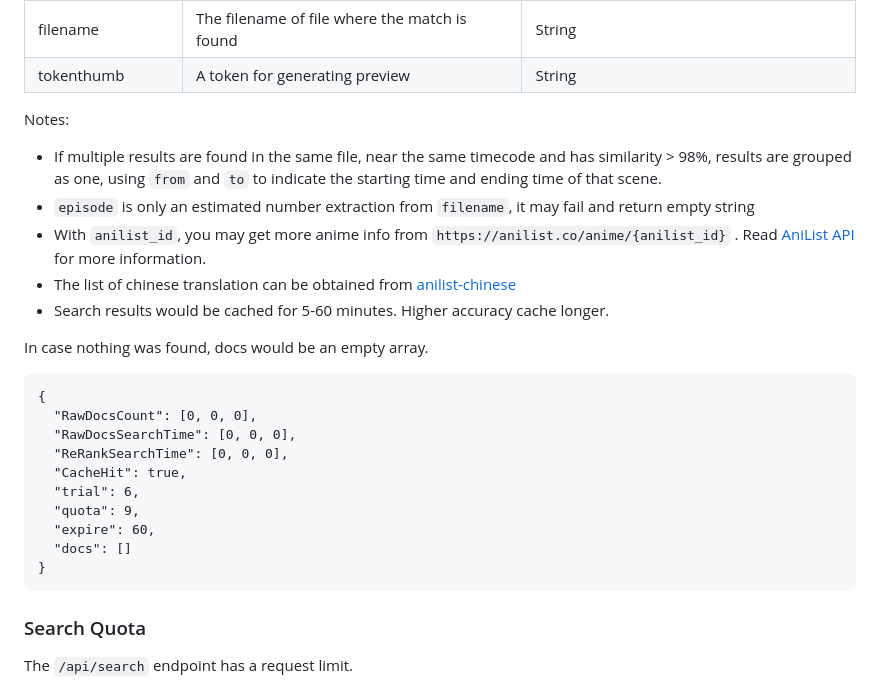
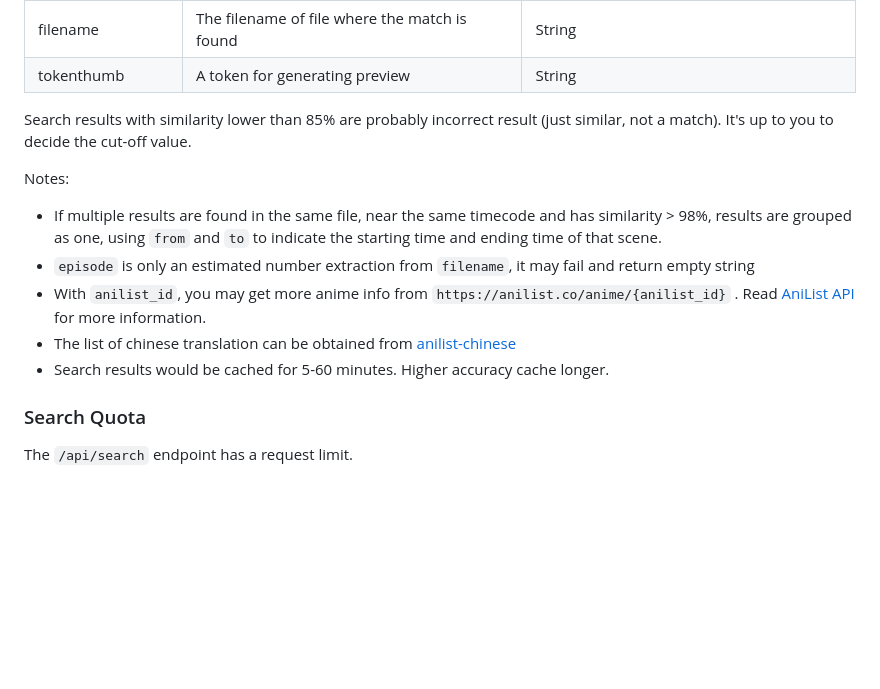
Before and after one commit to MexicoosMo/lateralblas, a Markdown page: docs/README.md, the part around the change. GitHub-like rendering; blank space fills up the shorter version.

Commit message:
Update docs on search results

````diff
--- a/docs/README.md
+++ b/docs/README.md
@@ -211,27 +211,16 @@ Example Response
 | filename         | The filename of file where the match is found | String
 | tokenthumb       | A token for generating preview | String
 
+<p class="tip">
+  Search results with similarity lower than 85% are probably incorrect result (just similar, not a match). It's up to you to decide the cut-off value.
+</p>
+
 Notes:
 - If multiple results are found in the same file, near the same timecode and has similarity > 98%, results are grouped as one, using `from` and `to` to indicate the starting time and ending time of that scene.
 - `episode` is only an estimated number extraction from `filename`, it may fail and return empty string
 - With `anilist_id`, you may get more anime info from `https://anilist.co/anime/{anilist_id}` . Read [AniList API](https://github.com/joshstar/AniList-API-Docs) for more information.
 - The list of chinese translation can be obtained from [anilist-chinese](https://github.com/soruly/anilist-chinese)
 - Search results would be cached for 5-60 minutes. Higher accuracy cache longer.
-
-In case nothing was found, docs would be an empty array.
-
-```
-{
-  "RawDocsCount": [0, 0, 0],
-  "RawDocsSearchTime": [0, 0, 0],
-  "ReRankSearchTime": [0, 0, 0],
-  "CacheHit": true,
-  "trial": 6,
-  "quota": 9,
-  "expire": 60,
-  "docs": []
-}
-```
 
 ### Search Quota
 
````
